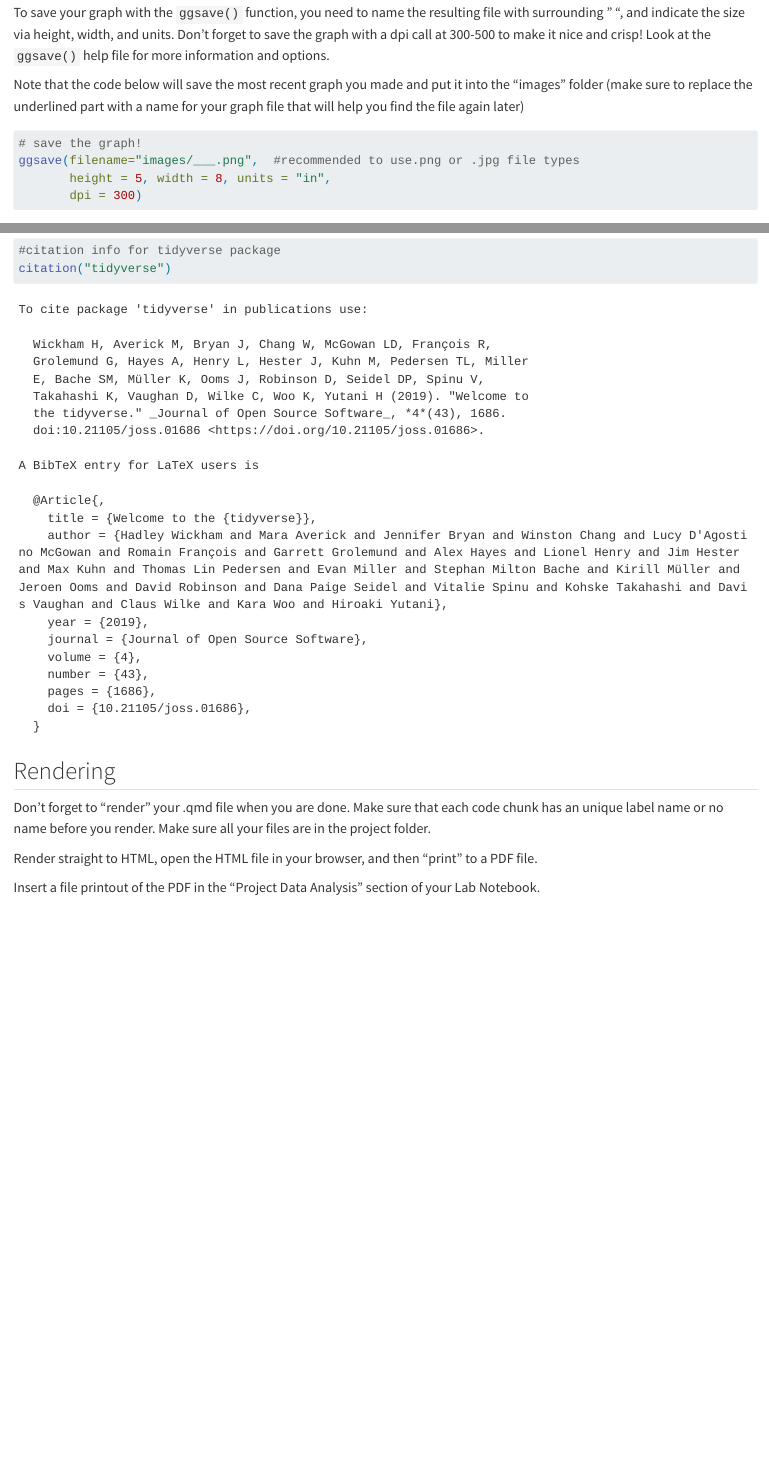
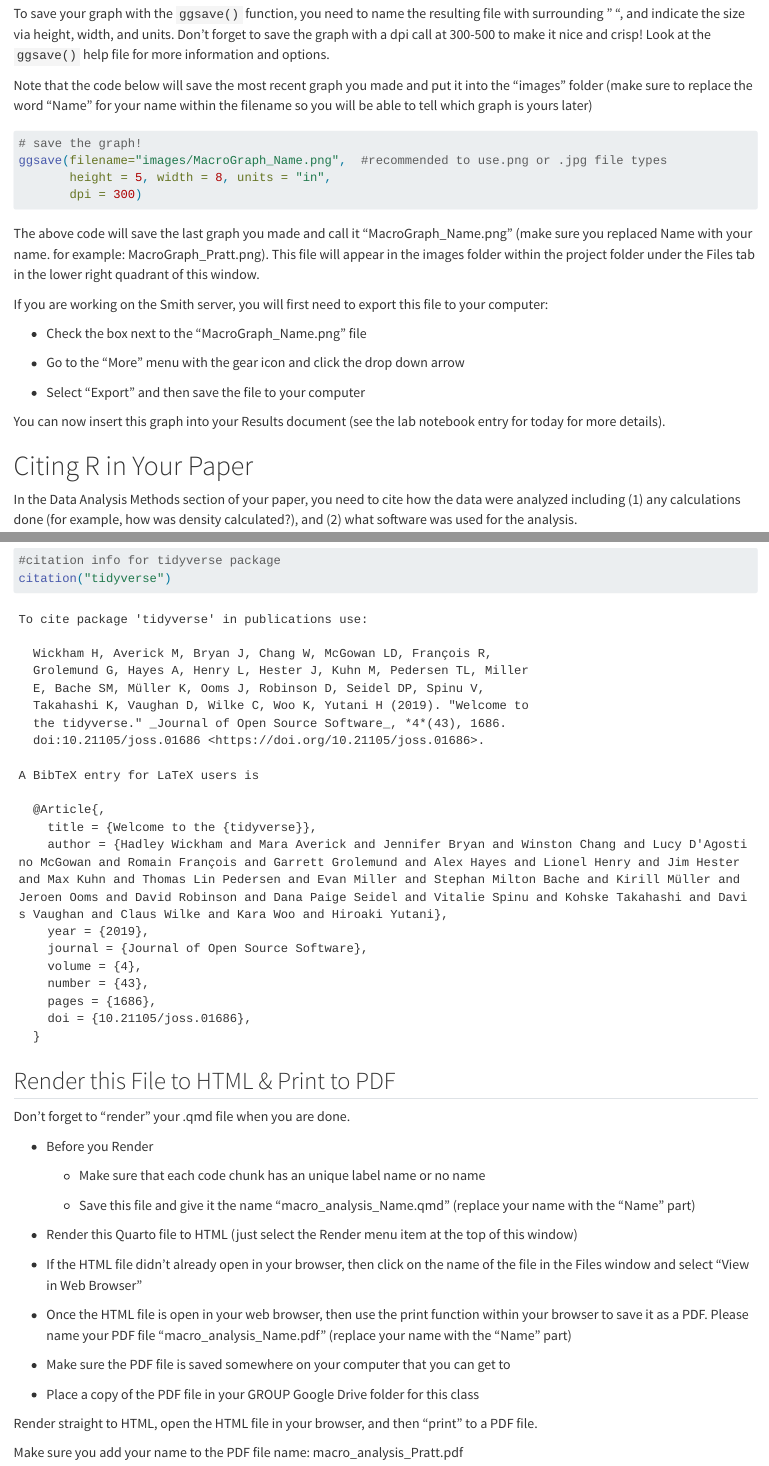
Before and after one commit to marneypratt/macroS24, a Quarto document (macro_analysis.qmd): the page in a window 1100 px wide, from 2310 px down before the commit and from 2360 px down after it, so that both start at the same text, and a second part further down, joined at a grey line. Rendered offline with R 4.5, knitr and Pandoc in place of Quarto, with nearby package versions; long lines of code are wrapped.

Commit message:
minor edits to update things

````diff
--- a/macro_analysis.qmd
+++ b/macro_analysis.qmd
@@ -136,7 +136,7 @@
 
 To save your graph with the `ggsave()` function, you need to name the resulting file with surrounding " ", and indicate the size via height, width, and units. Don't forget to save the graph with a dpi call at 300-500 to make it nice and crisp! Look at the `ggsave()` help file for more information and options.
 
-Note that the code below will save the most recent graph you made and put it into the "images" folder (make sure to replace the underlined part with a name for your graph file that will help you find the file again later)
+Note that the code below will save the most recent graph you made and put it into the "images" folder (make sure to replace the word "Name" for your name within the filename so you will be able to tell which graph is yours later)
 
 ```{r}
 #| label: Save your graph
@@ -144,11 +144,23 @@
 
 
 # save the graph!
-ggsave(filename="images/___.png",  #recommended to use.png or .jpg file types
+ggsave(filename="images/MacroGraph_Name.png",  #recommended to use.png or .jpg file types
        height = 5, width = 8, units = "in",
        dpi = 300)
 
 ```
+
+The above code will save the last graph you made and call it "MacroGraph_Name.png" (make sure you replaced Name with your name. for example: MacroGraph_Pratt.png). This file will appear in the images folder within the project folder under the Files tab in the lower right quadrant of this window.
+
+If you are working on the Smith server, you will first need to export this file to your computer:
+
+-   Check the box next to the "MacroGraph_Name.png" file
+
+-   Go to the "More" menu with the gear icon and click the drop down arrow
+
+-   Select "Export" and then save the file to your computer
+
+You can now insert this graph into your Results document (see the lab notebook entry for today for more details).
 
 # Citing R in Your Paper
 
@@ -193,10 +205,27 @@
 
 ```
 
-## Rendering
 
-Don't forget to "render" your .qmd file when you are done. Make sure that each code chunk has an unique label name or no name before you render. Make sure all your files are in the project folder.
+## Render this File to HTML & Print to PDF
+
+Don't forget to "render" your .qmd file when you are done.
+
+-   Before you Render
+
+    -   Make sure that each code chunk has an unique label name or no name
+
+    -   Save this file and give it the name "macro_analysis_Name.qmd" (replace your name with the "Name" part)
+
+-   Render this Quarto file to HTML (just select the Render menu item at the top of this window)
+
+-   If the HTML file didn't already open in your browser, then click on the name of the file in the Files window and select "View in Web Browser"
+
+-   Once the HTML file is open in your web browser, then use the print function within your browser to save it as a PDF. Please name your PDF file "macro_analysis_Name.pdf" (replace your name with the "Name" part)
+
+-   Make sure the PDF file is saved somewhere on your computer that you can get to
+
+-   Place a copy of the PDF file in your GROUP Google Drive folder for this class
 
 Render straight to HTML, open the HTML file in your browser, and then "print" to a PDF file.
 
-Insert a file printout of the PDF in the "Project Data Analysis" section of your Lab Notebook.
+Make sure you add your name to the PDF file name: macro_analysis_Pratt.pdf
````
Also changed, not shown: macro_analysis-example.qmd (+6 -3 lines), script_templates/graphing/dotplots/dotplot_1factor.R (+1 -1 lines), script_templates/graphing/dotplots/dotplot_2factor.R (+1 -1 lines), script_templates/graphing/dotplots/dotplot_sampleSize_1factor.R (+1 -1 lines), script_templates/graphing/dotplots/dotplot_sampleSize_2factor.R (+1 -1 lines), macro_analysis-example.html (added), macro_analysis.qmd (8 more changed lines).
